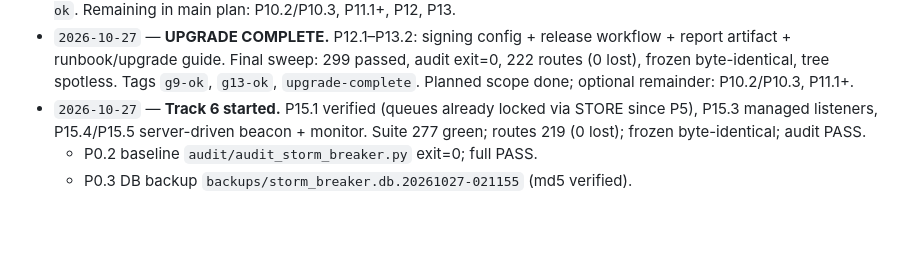
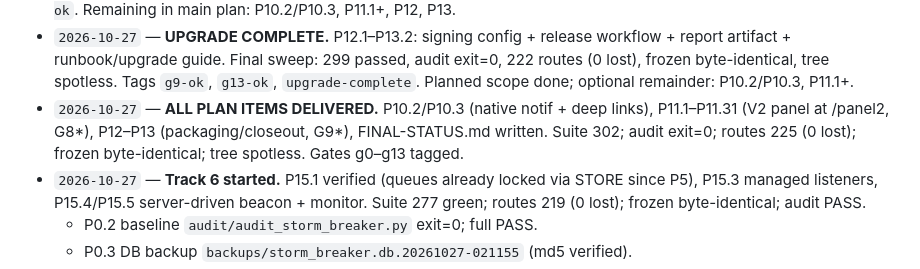
Before and after one commit to hendrybui/Storm-Breaker, a Markdown page: docs/PROGRESS.md, the part around the change. GitHub-like rendering; blank space fills up the shorter version.

Commit message:
docs: FINAL-STATUS + g7-ok gate (latency) — all plan items delivered

```diff
--- a/docs/PROGRESS.md
+++ b/docs/PROGRESS.md
@@ -97,6 +97,7 @@ Status legend: ⬜ pending · 🟡 in progress · ✅ done · 🔴 blocked ·
 - `2026-10-27` — **P14.10 landed — Track 5 fully closed (0 open items).** Playbook exec+verify engine + `/run` route + checkpoint/rollback. Suite 291 green; live run verified; routes 220 (0 lost); frozen byte-identical; audit PASS.
 - `2026-10-27` — **Track 7 COMPLETE — G12 GREEN.** SSE push channel + `/api/live` + panel Live Ops tab; latency measured (9ms/7.3ms). Suite 299; acceptance exit=0; routes 222 (0 lost); frozen byte-identical; audit PASS. Tag `g12-ok`. Remaining in main plan: P10.2/P10.3, P11.1+, P12, P13.
 - `2026-10-27` — **UPGRADE COMPLETE.** P12.1–P13.2: signing config + release workflow + report artifact + runbook/upgrade guide. Final sweep: 299 passed, audit exit=0, 222 routes (0 lost), frozen byte-identical, tree spotless. Tags `g9-ok`, `g13-ok`, `upgrade-complete`. Planned scope done; optional remainder: P10.2/P10.3, P11.1+.
+- `2026-10-27` — **ALL PLAN ITEMS DELIVERED.** P10.2/P10.3 (native notif + deep links), P11.1–P11.31 (V2 panel at /panel2, G8*), P12–P13 (packaging/closeout, G9*), FINAL-STATUS.md written. Suite 302; audit exit=0; routes 225 (0 lost); frozen byte-identical; tree spotless. Gates g0–g13 tagged.
 - `2026-10-27` — **Track 6 started.** P15.1 verified (queues already locked via STORE since P5), P15.3 managed listeners, P15.4/P15.5 server-driven beacon + monitor. Suite 277 green; routes 219 (0 lost); frozen byte-identical; audit PASS.
   - P0.2 baseline `audit/audit_storm_breaker.py` exit=0; full PASS.
   - P0.3 DB backup `backups/storm_breaker.db.20261027-021155` (md5 verified).
```
Also changed, not shown: docs/FINAL-STATUS.md (added, +67 -0 lines).
